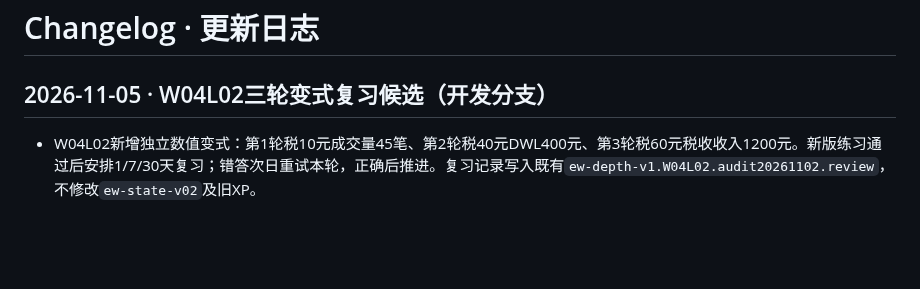
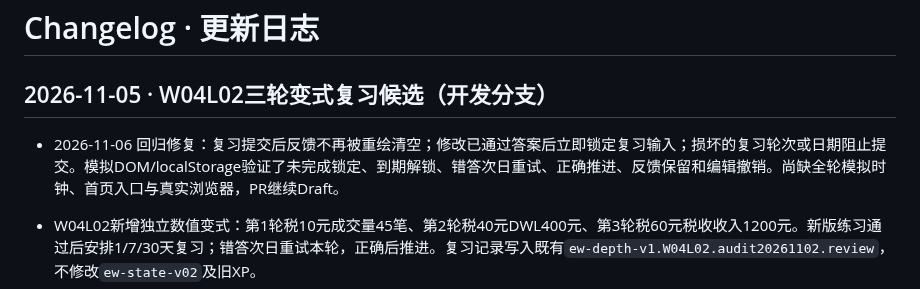
Before and after one commit to TempleHao/economics-world, a Markdown page: CHANGELOG.md, the part around the change. Drawn GitHub-style; blank space fills up the shorter version.

Commit message:
docs(W04L02): record review regression fixes and verification limits

```diff
--- a/CHANGELOG.md
+++ b/CHANGELOG.md
@@ -1,6 +1,8 @@
 # Changelog · 更新日志
 
 ## 2026-11-05 · W04L02三轮变式复习候选（开发分支）
+- 2026-11-06 回归修复：复习提交后反馈不再被重绘清空；修改已通过答案后立即锁定复习输入；损坏的复习轮次或日期阻止提交。模拟DOM/localStorage验证了未完成锁定、到期解锁、错答次日重试、正确推进、反馈保留和编辑撤销。尚缺全轮模拟时钟、首页入口与真实浏览器，PR继续Draft。
+
 
 - W04L02新增独立数值变式：第1轮税10元成交量45笔、第2轮税40元DWL400元、第3轮税60元税收收入1200元。新版练习通过后安排1/7/30天复习；错答次日重试本轮，正确后推进。复习记录写入既有`ew-depth-v1.W04L02.audit20261102.review`，不修改`ew-state-v02`及旧XP。
 - 本轮仅完成源码断言与公式复算，尚未完成模拟DOM/时钟完整回归、真实浏览器及首页到期入口；保留Draft PR，不推main。完整V1.5验收仍0节。
```
